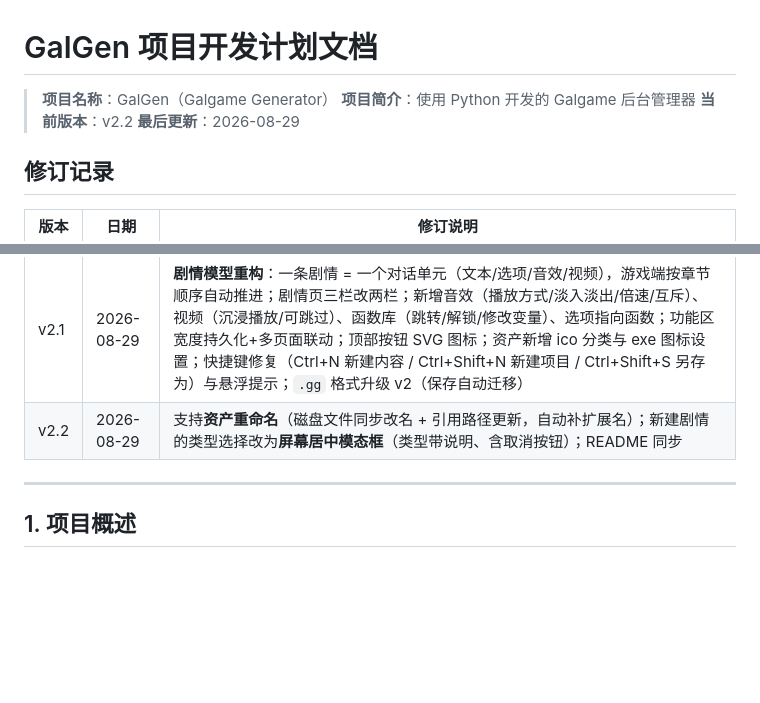
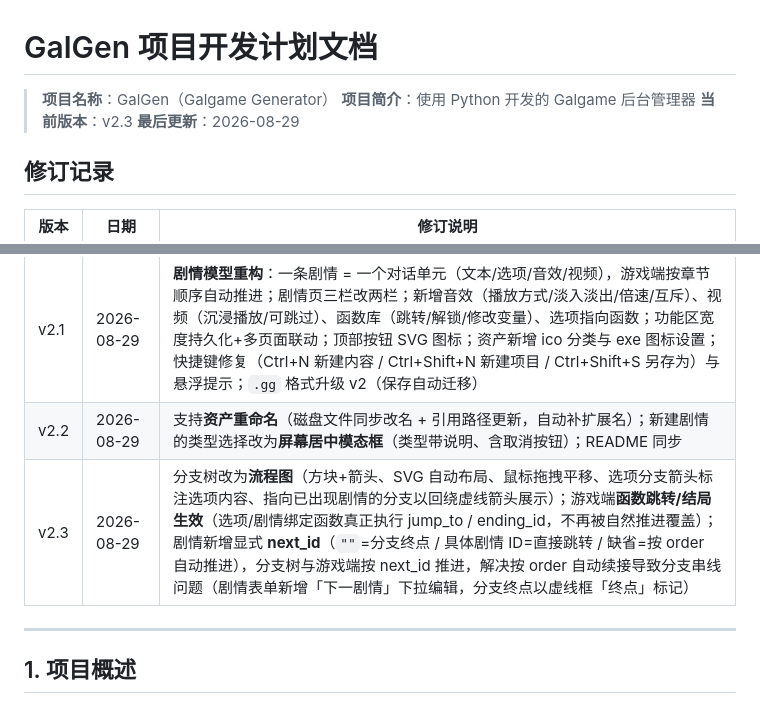
Before and after one commit to JonathanSssst/GalGen, a Markdown page: project.md, 2 parts joined by grey strips. Rendered like a GitHub page; blank space fills up the shorter version.

Commit message:
GalGen 2.3

```diff
--- a/project.md
+++ b/project.md
@@ -2,7 +2,7 @@
 
 > **项目名称**：GalGen（Galgame Generator）
 > **项目简介**：使用 Python 开发的 Galgame 后台管理器
-> **当前版本**：v2.2
+> **当前版本**：v2.3
 > **最后更新**：2026-08-29
 
 ## 修订记录
@@ -13,6 +13,7 @@
 | v2.0 | 2026-08-29 | AI 语音生成（edge-tts，角色→声线映射/批量生成/旁白声线）；SortableJS 拖拽排序（对话/选项/章节）；Alpine.js 声明式表单；版本号三段化（总/大/小）+ 保存递增小版本 + 生成 exe 递增大版本；角色立绘列表式管理（standees 取代 expressions）；资产音频/视频/图片预览 + 真实引用次数分析 + 批量多选删除；快捷键（Ctrl+Z 撤销 / Ctrl+Y 重做 / Ctrl+F）；系统字体下拉（中文前置）；功能区宽度可拖拽调整；性能优化（get_type_hints 缓存、commit 防抖） |
 | v2.1 | 2026-08-29 | **剧情模型重构**：一条剧情 = 一个对话单元（文本/选项/音效/视频），游戏端按章节顺序自动推进；剧情页三栏改两栏；新增音效（播放方式/淡入淡出/倍速/互斥）、视频（沉浸播放/可跳过）、函数库（跳转/解锁/修改变量）、选项指向函数；功能区宽度持久化+多页面联动；顶部按钮 SVG 图标；资产新增 ico 分类与 exe 图标设置；快捷键修复（Ctrl+N 新建内容 / Ctrl+Shift+N 新建项目 / Ctrl+Shift+S 另存为）与悬浮提示；`.gg` 格式升级 v2（保存自动迁移） |
 | v2.2 | 2026-08-29 | 支持**资产重命名**（磁盘文件同步改名 + 引用路径更新，自动补扩展名）；新建剧情的类型选择改为**屏幕居中模态框**（类型带说明、含取消按钮）；README 同步 |
+| v2.3 | 2026-08-29 | 分支树改为**流程图**（方块+箭头、SVG 自动布局、鼠标拖拽平移、选项分支箭头标注选项内容、指向已出现剧情的分支以回绕虚线箭头展示）；游戏端**函数跳转/结局生效**（选项/剧情绑定函数真正执行 jump_to / ending_id，不再被自然推进覆盖）；剧情新增显式 **next_id**（`""`=分支终点 / 具体剧情 ID=直接跳转 / 缺省=按 order 自动推进），分支树与游戏端按 next_id 推进，解决按 order 自动续接导致分支串线问题（剧情表单新增「下一剧情」下拉编辑，分支终点以虚线框「终点」标记） |
 
 ---
 
```
